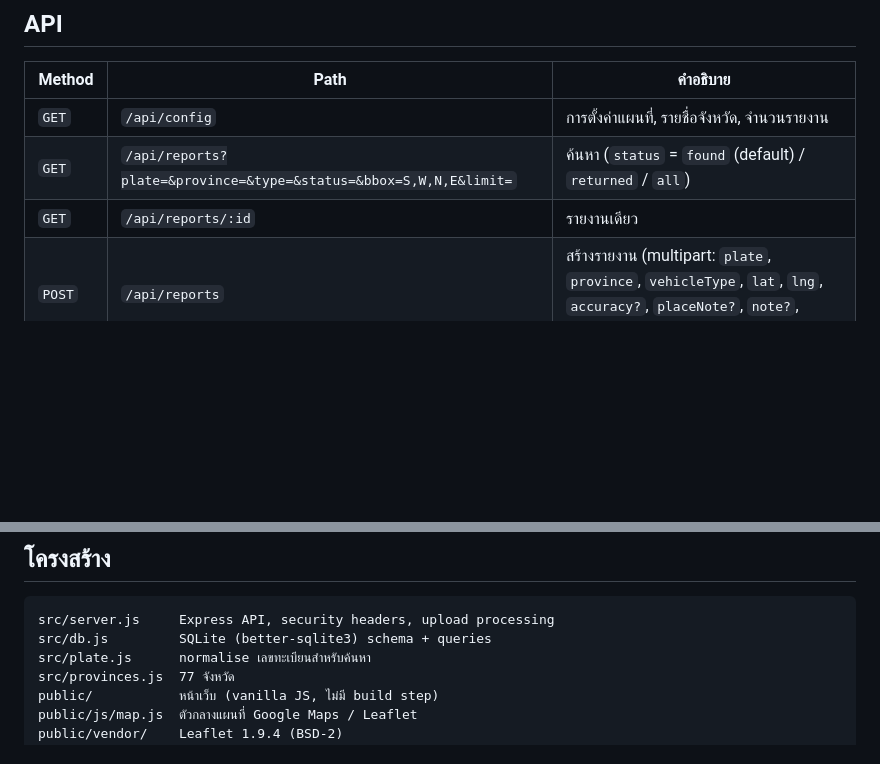
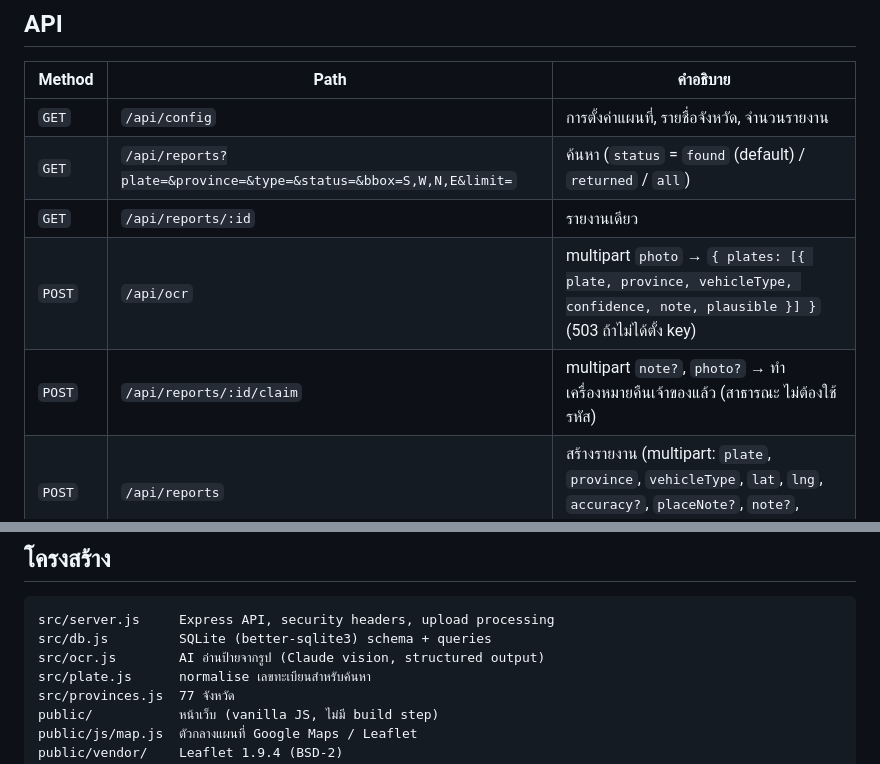
Before and after one commit to thananant/License-plate, a Markdown page: README.md, 2 parts joined by grey strips. Rendered like a GitHub page; blank space fills up the shorter version.

````diff
--- a/README.md
+++ b/README.md
@@ -110,6 +119,8 @@ plates.example.org {
 | `GET` | `/api/config` | การตั้งค่าแผนที่, รายชื่อจังหวัด, จำนวนรายงาน |
 | `GET` | `/api/reports?plate=&province=&type=&status=&bbox=S,W,N,E&limit=` | ค้นหา (`status` = `found` (default) / `returned` / `all`) |
 | `GET` | `/api/reports/:id` | รายงานเดียว |
+| `POST` | `/api/ocr` | multipart `photo` → `{ plates: [{ plate, province, vehicleType, confidence, note, plausible }] }` (503 ถ้าไม่ได้ตั้ง key) |
+| `POST` | `/api/reports/:id/claim` | multipart `note?`, `photo?` → ทำเครื่องหมายคืนเจ้าของแล้ว (สาธารณะ ไม่ต้องใช้รหัส) |
 | `POST` | `/api/reports` | สร้างรายงาน (multipart: `plate`, `province`, `vehicleType`, `lat`, `lng`, `accuracy?`, `placeNote?`, `note?`, `photo?`) → คืน `{ report, token }` |
 | `PATCH` | `/api/reports/:id` | `{ token, status: "found" \| "returned" }` |
 | `DELETE` | `/api/reports/:id` | `{ token }` ลบรายงานและรูป |
@@ -125,6 +136,7 @@ npm test
 ```
 src/server.js     Express API, security headers, upload processing
 src/db.js         SQLite (better-sqlite3) schema + queries
+src/ocr.js        AI อ่านป้ายจากรูป (Claude vision, structured output)
 src/plate.js      normalise เลขทะเบียนสำหรับค้นหา
 src/provinces.js  77 จังหวัด
 public/           หน้าเว็บ (vanilla JS, ไม่มี build step)
````
Also changed, not shown: other parts of README.md (+11 -2 lines).
